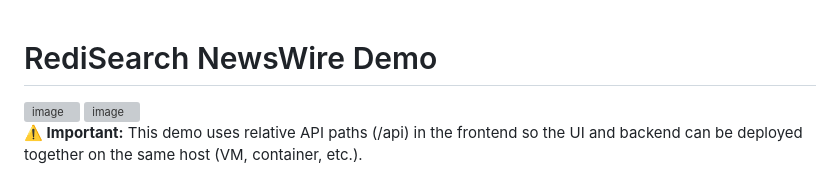
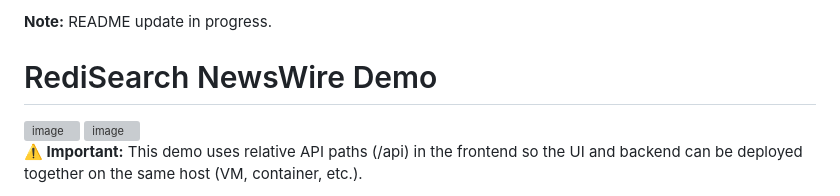
Before and after one commit to Redislabs-Solution-Architects/redisearch-newswire-demo, a Markdown page: README.md, the part around the change. Rendered like a GitHub page; grey boxes are pictures that could not be loaded.

Commit message:
Add note about README update in progress

```diff
--- a/README.md
+++ b/README.md
@@ -1,3 +1,5 @@
+**Note:** README update in progress.
+
 # RediSearch NewsWire Demo
 <img width="637" height="255" alt="image" src="https://github.com/user-attachments/assets/79f3cdf8-2a02-449e-bb58-cc530e3c3aab" />
 
```
